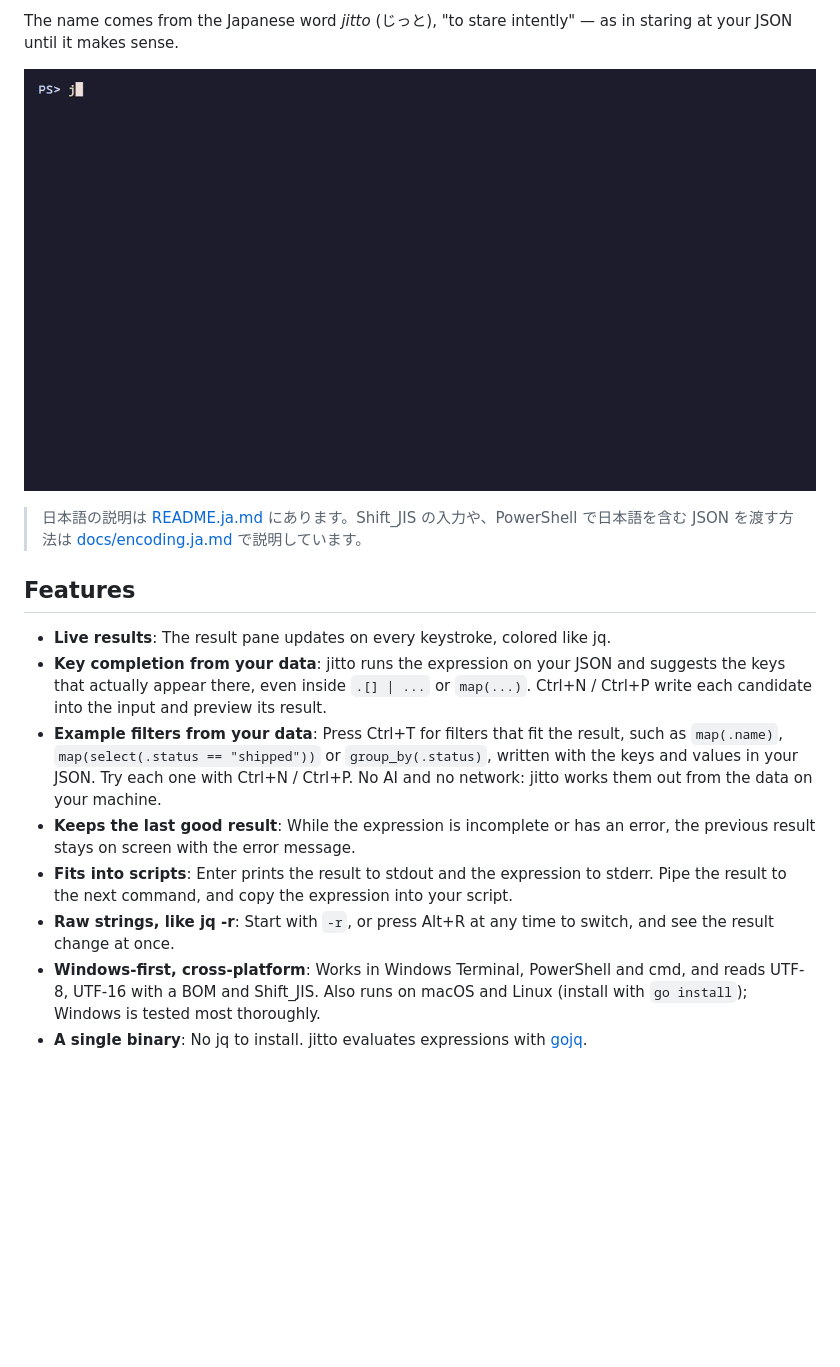
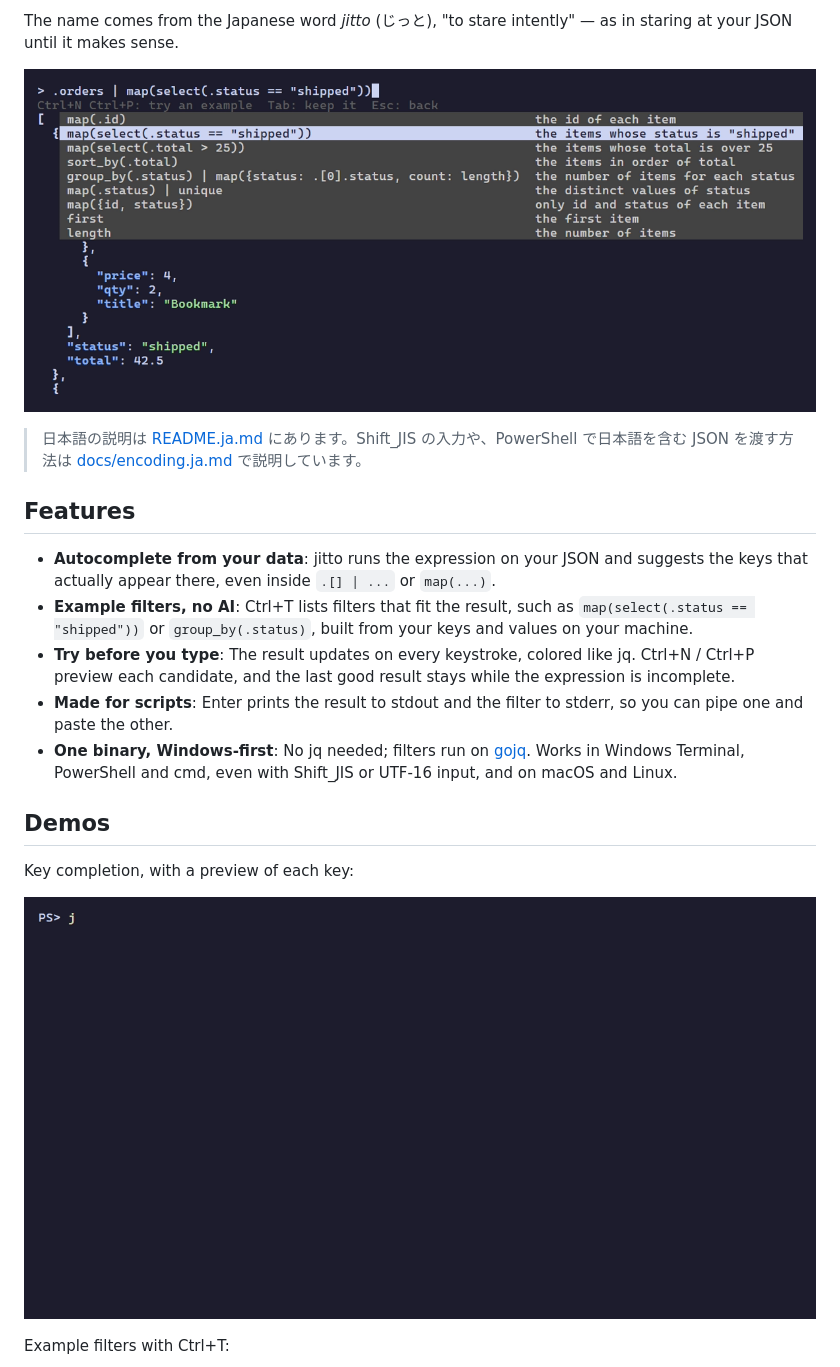
Before and after one commit to ibuki-aizawa/jitto, a Markdown page: README.md, the part around one of its changes. GitHub-like rendering; pictures changed too: demo/completion.gif (added), demo/demo.gif (deleted), demo/hero.png (added); blank space fills up the shorter version.

```diff
--- a/README.md
+++ b/README.md
@@ -13,17 +13,23 @@ See the result as you type, pick keys that are really there — even inside `map
 
 The name comes from the Japanese word *jitto* (じっと), "to stare intently" — as in staring at your JSON until it makes sense.
 
-![jitto demo](demo/demo.gif)
+![jitto listing example filters for .orders, with map(select(.status == "shipped")) selected and its result below](demo/hero.png)
 
 > 日本語の説明は [README.ja.md](README.ja.md) にあります。Shift_JIS の入力や、PowerShell で日本語を含む JSON を渡す方法は [docs/encoding.ja.md](docs/encoding.ja.md) で説明しています。
 
 ## Features
 
-- **Live results**: The result pane updates on every keystroke, colored like jq.
-- **Key completion from your data**: jitto runs the expression on your JSON and suggests the keys that actually appear there, even inside `.[] | ...` or `map(...)`. Ctrl+N / Ctrl+P write each candidate into the input and preview its result.
-- **Example filters from your data**: Press Ctrl+T for filters that fit the result, such as `map(.name)`, `map(select(.status == "shipped"))` or `group_by(.status)`, written with the keys and values in your JSON. Try each one with Ctrl+N / Ctrl+P. No AI and no network: jitto works them out from the data on your machine.
-- **Keeps the last good result**: While the expression is incomplete or has an error, the previous result stays on screen with the error message.
-- **Fits into scripts**: Enter prints the result to stdout and the expression to stderr. Pipe the result to the next command, and copy the expression into your script.
-- **Raw strings, like jq -r**: Start with `-r`, or press Alt+R at any time to switch, and see the result change at once.
-- **Windows-first, cross-platform**: Works in Windows Terminal, PowerShell and cmd, and reads UTF-8, UTF-16 with a BOM and Shift_JIS. Also runs on macOS and Linux (install with `go install`); Windows is tested most thoroughly.
-- **A single binary**: No jq to install. jitto evaluates expressions with [gojq](https://github.com/itchyny/gojq).
+- **Autocomplete from your data**: jitto runs the expression on your JSON and suggests the keys that actually appear there, even inside `.[] | ...` or `map(...)`.
+- **Example filters, no AI**: Ctrl+T lists filters that fit the result, such as `map(select(.status == "shipped"))` or `group_by(.status)`, built from your keys and values on your machine.
+- **Try before you type**: The result updates on every keystroke, colored like jq. Ctrl+N / Ctrl+P preview each candidate, and the last good result stays while the expression is incomplete.
+- **Made for scripts**: Enter prints the result to stdout and the filter to stderr, so you can pipe one and paste the other.
+- **One binary, Windows-first**: No jq needed; filters run on [gojq](https://github.com/itchyny/gojq). Works in Windows Terminal, PowerShell and cmd, even with Shift_JIS or UTF-16 input, and on macOS and Linux.
+
+## Demos
+
+Key completion, with a preview of each key:
+
+![Key completion in jitto](demo/completion.gif)
+
+Example filters with Ctrl+T:
+
```
Also changed, not shown: other parts of README.md (+5 -0 lines), CLAUDE.md (+2 -2 lines), README.ja.md (+20 -9 lines), demo/examples.gif (added), demo/output.gif (added), 6 other files.
